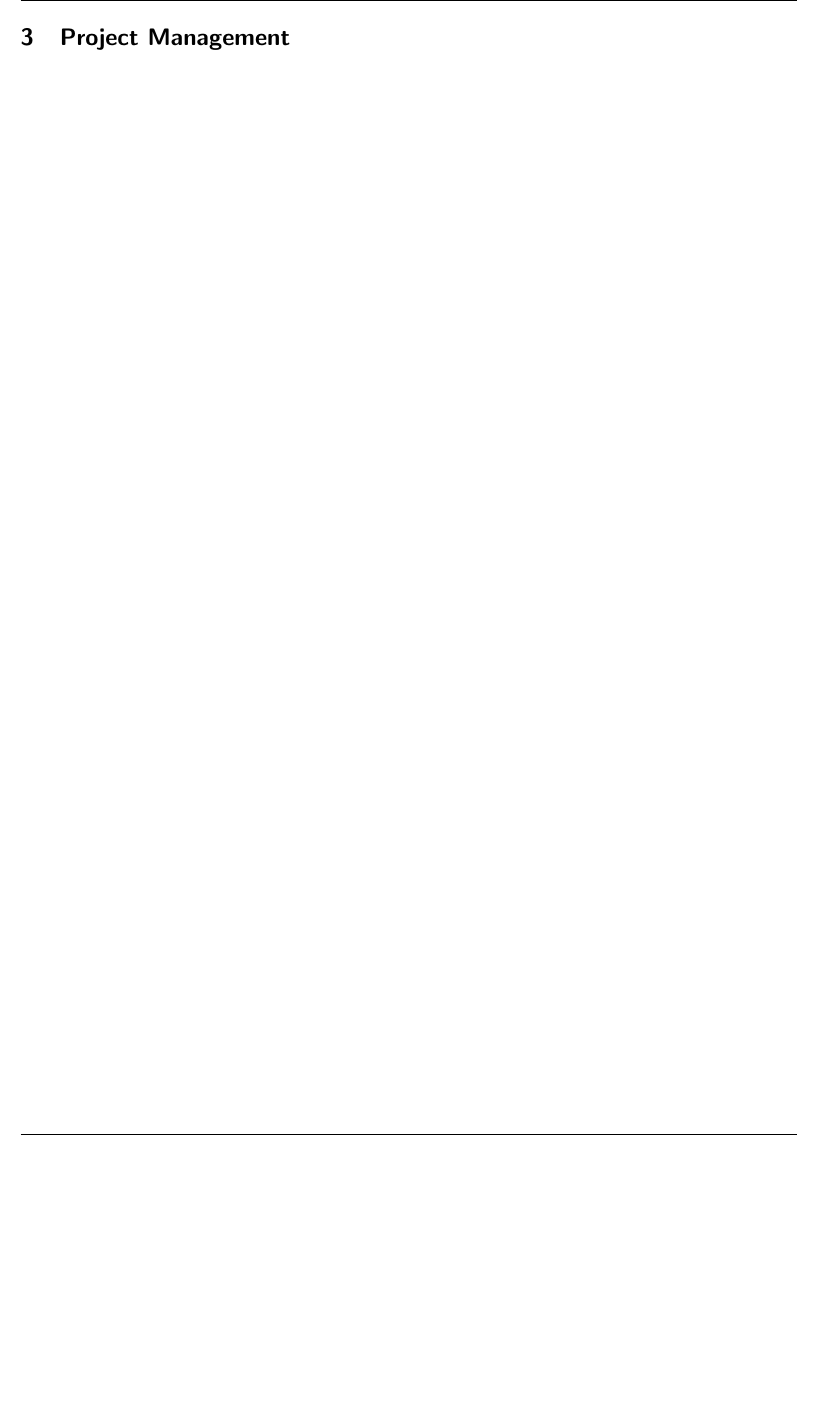
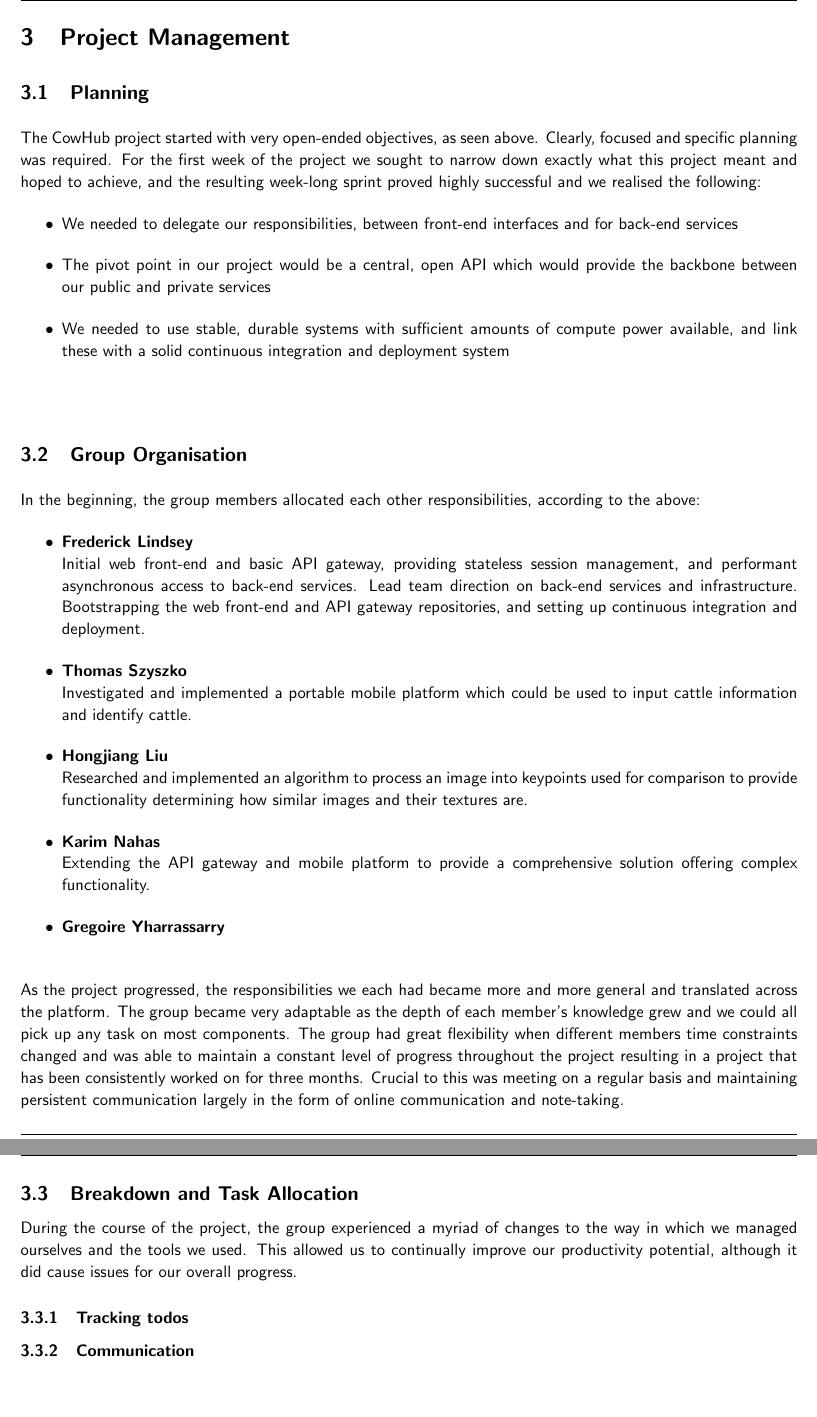
Before and after one commit to CowHub/cowhub-documentation, a LaTeX document (report.tex, which reads tex/project_management.tex): part of page 5 of 21 before the commit and two parts of pages 5 and 6 of 22 after it, the two joined at a grey line, cut so that both start at the same text, the shorter picture padded with empty space. Compiled offline with pdfLaTeX.

Commit message:
Added Planning and group organisation

```diff
--- a/tex/project_management.tex
+++ b/tex/project_management.tex
@@ -1 +1,53 @@
-% TODO: PROJECT MANAGEMENT
+%------------------------------------------------------------------------------
+% Planning
+%------------------------------------------------------------------------------
+
+\subsection{Planning}
+
+The CowHub project started with very open-ended objectives, as seen above. Clearly, focused and specific planning was required. For the first week of the project we sought to narrow down exactly what this project meant and hoped to achieve, and the resulting week-long sprint proved highly successful and we realised the following:
+
+\begin{itemize}
+	\item We needed to delegate our responsibilities, between front-end interfaces and for back-end services
+	\item The pivot point in our project would be a central, open API which would provide the backbone between our public and private services
+	\item We needed to use stable, durable systems with sufficient amounts of compute power available, and link these with a solid continuous integration and deployment system
+\end{itemize}
+
+%------------------------------------------------------------------------------
+% Group organisation
+%------------------------------------------------------------------------------
+
+\subsection{Group Organisation}
+
+In the beginning, the group members allocated each other responsibilities, according to the above:
+
+\begin{itemize}
+	\item	\textbf{Frederick Lindsey} \\
+		  	Initial web front-end and basic API gateway, providing stateless session management, and performant asynchronous access to back-end services. Lead team direction on back-end services and infrastructure.
+		  	Bootstrapping the web front-end and API gateway repositories, and setting up continuous integration and deployment.
+	\item 	\textbf{Thomas Szyszko} \\
+		  	Investigated and implemented a portable mobile platform which could be used to input cattle information and identify cattle.
+
+	\item 	\textbf{Hongjiang Liu} \\
+	 	  	Researched and implemented an algorithm to process an image into keypoints used for comparison to provide functionality determining how similar images and their textures are.
+	\item	\textbf{Karim Nahas} \\
+			Extending the API gateway and mobile platform to provide a comprehensive solution offering complex functionality.
+	\item	\textbf{Gregoire Yharrassarry} \\
+
+
+\end{itemize}
+
+As the project progressed, the responsibilities we each had became more and more general and translated across the platform. The group became very adaptable as the depth of each member's knowledge grew and we could all pick up any task on most components. The group had great flexibility when different members time constraints changed and was able to maintain a constant level of progress throughout the project resulting in a project that has been consistently worked on for three months. Crucial to this was meeting on a regular basis and maintaining persistent communication largely in the form of online communication and note-taking.
+
+%------------------------------------------------------------------------------
+% Breakdown and task allocation
+%------------------------------------------------------------------------------
+
+\subsection{Breakdown and Task Allocation}
+
+During the course of the project, the group experienced a myriad of changes to the way in which we managed ourselves and the tools we used. This allowed us to continually improve our productivity potential, although it did cause issues for our overall progress.
+
+\subsubsection{Tracking todos}
+
+
+
+\subsubsection{Communication}
```
